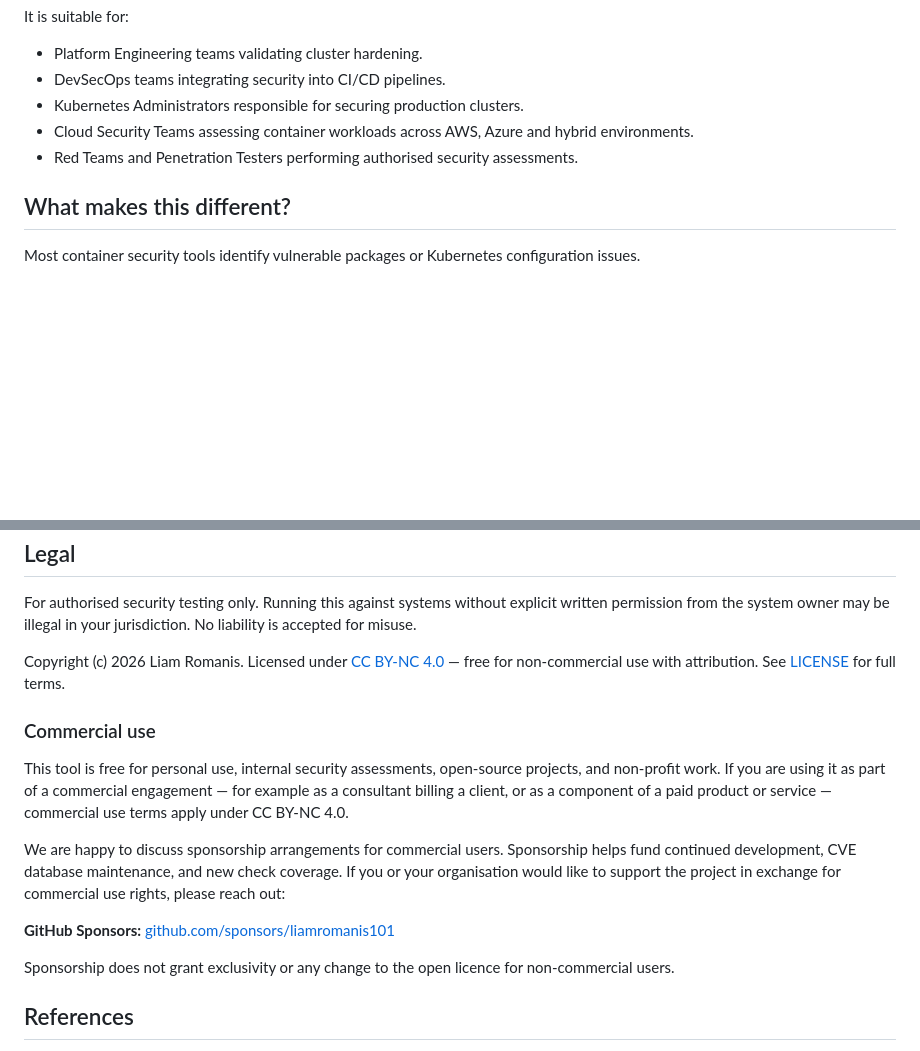
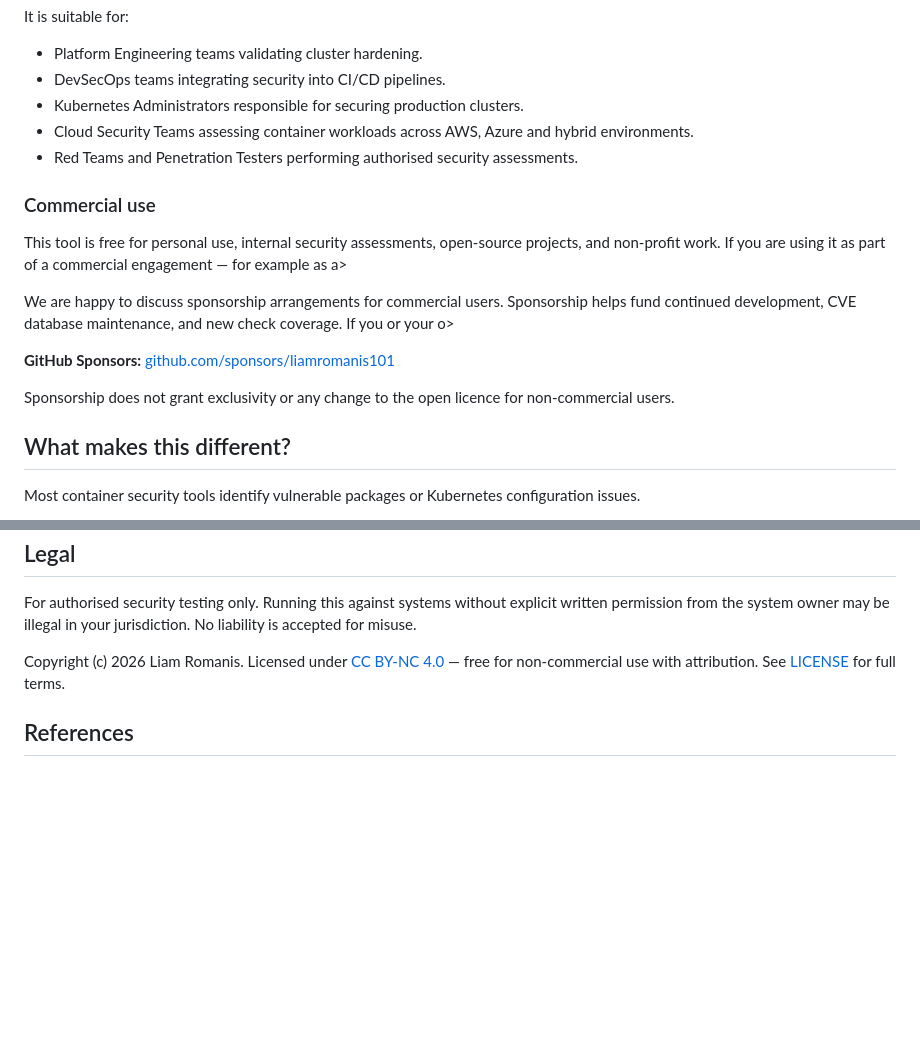
Before and after one commit to liamromanis101/K8s-container_escape_audit, a Markdown page: README.md, 2 parts joined by grey strips. GitHub-like rendering; blank space fills up the shorter version.

Commit message:
Added: Sponsor button to README

```diff
--- a/README.md
+++ b/README.md
@@ -26,6 +28,17 @@ It is suitable for:
 - Kubernetes Administrators responsible for securing production clusters.
 - Cloud Security Teams assessing container workloads across AWS, Azure and hybrid environments.
 - Red Teams and Penetration Testers performing authorised security assessments.
+
+### Commercial use
+
+This tool is free for personal use, internal security assessments, open-source projects, and non-profit work. If you are using it as part of a commercial engagement — for example as a>
+
+We are happy to discuss sponsorship arrangements for commercial users. Sponsorship helps fund continued development, CVE database maintenance, and new check coverage. If you or your o>
+
+**GitHub Sponsors:** [github.com/sponsors/liamromanis101](https://github.com/sponsors/liamromanis101)
+
+Sponsorship does not grant exclusivity or any change to the open licence for non-commercial users.
+
 
 ## What makes this different?
 
@@ -1711,16 +1724,6 @@ For authorised security testing only. Running this against systems without expli
 
 Copyright (c) 2026 Liam Romanis. Licensed under [CC BY-NC 4.0](https://creativecommons.org/licenses/by-nc/4.0/) — free for non-commercial use with attribution. See [LICENSE](LICENSE) for full terms.
 
-### Commercial use
-
-This tool is free for personal use, internal security assessments, open-source projects, and non-profit work. If you are using it as part of a commercial engagement — for example as a consultant billing a client, or as a component of a paid product or service — commercial use terms apply under CC BY-NC 4.0.
-
-We are happy to discuss sponsorship arrangements for commercial users. Sponsorship helps fund continued development, CVE database maintenance, and new check coverage. If you or your organisation would like to support the project in exchange for commercial use rights, please reach out:
-
-**GitHub Sponsors:** [github.com/sponsors/liamromanis101](https://github.com/sponsors/liamromanis101)
-
-Sponsorship does not grant exclusivity or any change to the open licence for non-commercial users.
-
 ## References
 
 - [Linux Capabilities man page](https://man7.org/linux/man-pages/man7/capabilities.7.html)
```
Also changed, not shown: other parts of README.md (+2 -0 lines).
